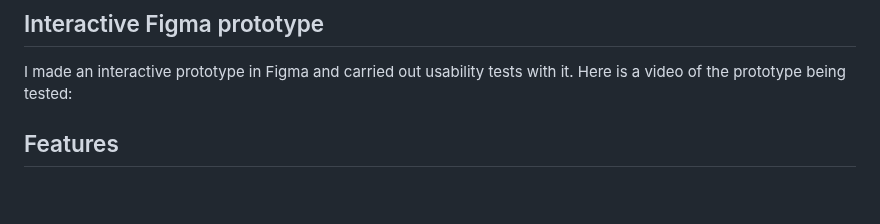
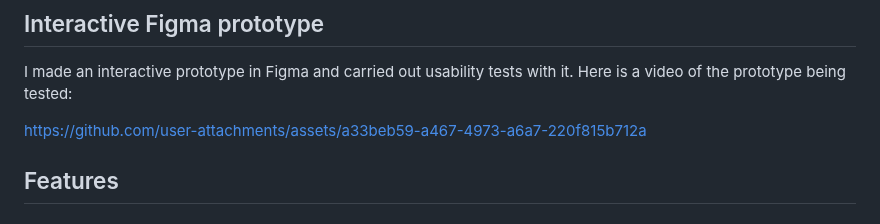
Before and after one commit to CatherineP37/project_5, a Markdown page: README.md, the part around the change. Drawn GitHub-style; blank space fills up the shorter version.

```diff
--- a/README.md
+++ b/README.md
@@ -208,6 +208,8 @@ Here are some of the wireframes I made for the mobile screens:
 ## Interactive Figma prototype
 
 I made an interactive prototype in Figma and carried out usability tests with it. Here is a video of the prototype being tested:
+
+https://github.com/user-attachments/assets/a33beb59-a467-4973-a6a7-220f815b712a
 
 ## Features
 
```
